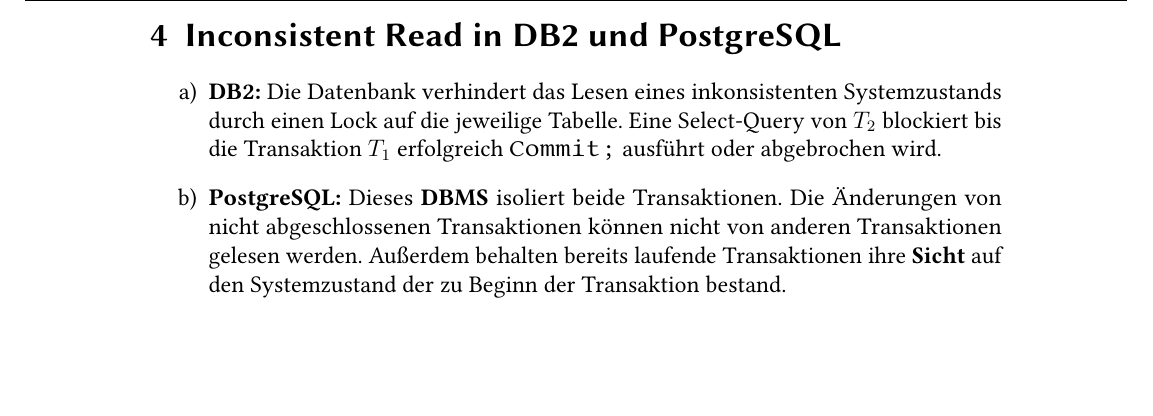
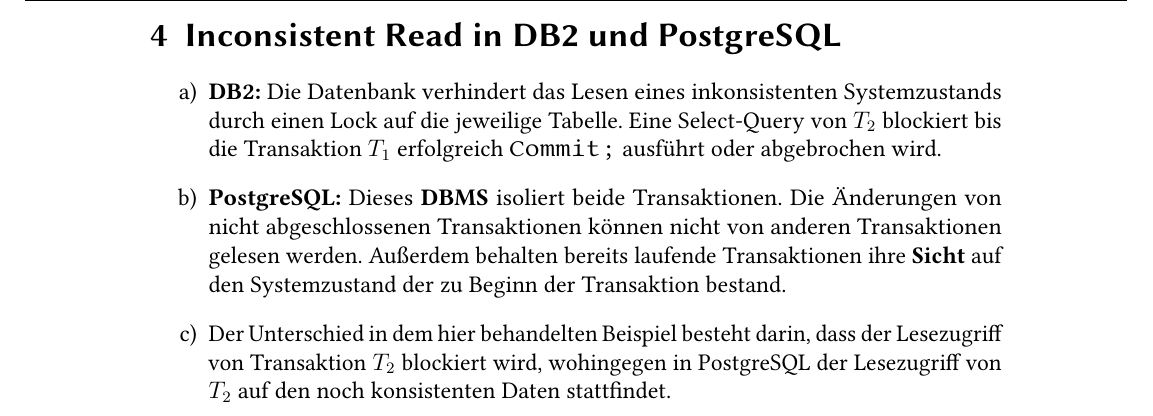
Before and after one commit to Occams/WS11-12, a LaTeX problem sheet (Transaktionssysteme/Uebung/uebung02/blatt02.tex): part of page 6 of 6, cut so that both start at the same text, the shorter picture padded with empty space. Compiled offline with pdfLaTeX; the source files are stored in an older character set and shown here as Unicode.

Commit message:
tas_blatt02

```diff
--- a/Transaktionssysteme/Uebung/uebung02/blatt02.tex
+++ b/Transaktionssysteme/Uebung/uebung02/blatt02.tex
@@ -375,5 +375,6 @@
 			$T_1$ erfolgreich \texttt{Commit;} ausführt oder abgebrochen wird.
 		\item \textbf{PostgreSQL:} Dieses \textbf{DBMS} isoliert beide Transaktionen. Die Änderungen von nicht abgeschlossenen Transaktionen können nicht von anderen Transaktionen gelesen werden. Außerdem
 			behalten bereits laufende Transaktionen ihre \textbf{Sicht} auf den Systemzustand der zu Beginn der Transaktion bestand.
+			\item Der Unterschied in dem hier behandelten Beispiel besteht darin, dass der Lesezugriff von Transaktion $T_2$ blockiert wird, wohingegen in PostgreSQL der Lesezugriff von $T_2$ auf den noch konsistenten Daten stattfindet.
 	\end{enumerate}
 \end{document}
```
